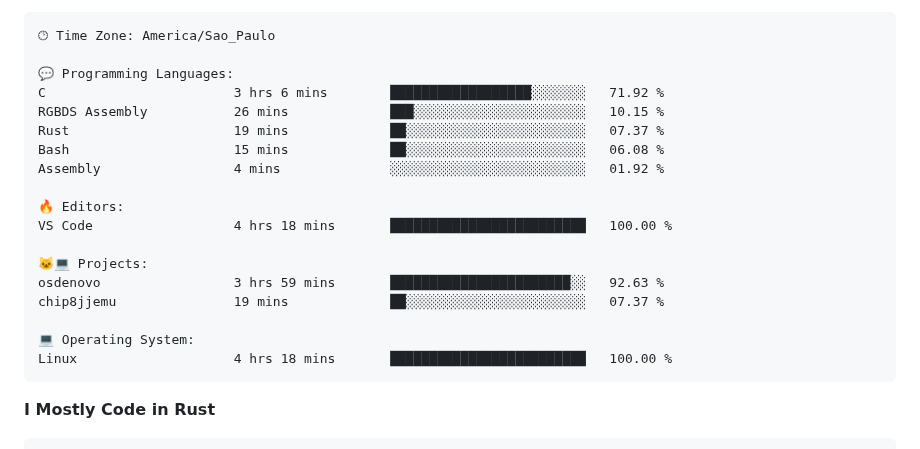
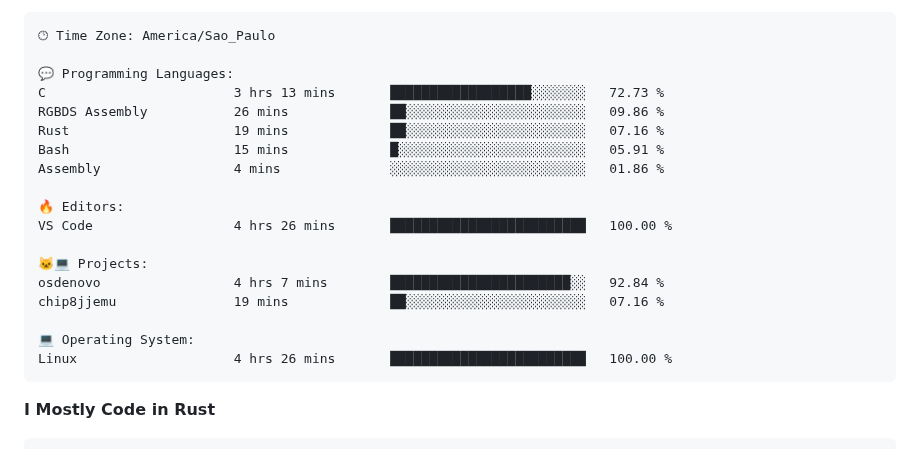
Before and after one commit to jjooxz/jjooxz, a Markdown page: README.md, the part around one of its changes. Rendered like a GitHub page.

Commit message:
Updated with Dev Metrics

````diff
--- a/README.md
+++ b/README.md
@@ -48,21 +48,21 @@ Sunday                   13 commits          ██░░░░░░░░░
 🕑︎ Time Zone: America/Sao_Paulo
 
 💬 Programming Languages:
-C                        3 hrs 6 mins        ██████████████████░░░░░░░   71.92 %
-RGBDS Assembly           26 mins             ███░░░░░░░░░░░░░░░░░░░░░░   10.15 %
-Rust                     19 mins             ██░░░░░░░░░░░░░░░░░░░░░░░   07.37 %
-Bash                     15 mins             ██░░░░░░░░░░░░░░░░░░░░░░░   06.08 %
-Assembly                 4 mins              ░░░░░░░░░░░░░░░░░░░░░░░░░   01.92 %
+C                        3 hrs 13 mins       ██████████████████░░░░░░░   72.73 %
+RGBDS Assembly           26 mins             ██░░░░░░░░░░░░░░░░░░░░░░░   09.86 %
+Rust                     19 mins             ██░░░░░░░░░░░░░░░░░░░░░░░   07.16 %
+Bash                     15 mins             █░░░░░░░░░░░░░░░░░░░░░░░░   05.91 %
+Assembly                 4 mins              ░░░░░░░░░░░░░░░░░░░░░░░░░   01.86 %
 
 🔥 Editors:
-VS Code                  4 hrs 18 mins       █████████████████████████   100.00 %
+VS Code                  4 hrs 26 mins       █████████████████████████   100.00 %
 
 🐱‍💻 Projects:
-osdenovo                 3 hrs 59 mins       ███████████████████████░░   92.63 %
-chip8jjemu               19 mins             ██░░░░░░░░░░░░░░░░░░░░░░░   07.37 %
+osdenovo                 4 hrs 7 mins        ███████████████████████░░   92.84 %
+chip8jjemu               19 mins             ██░░░░░░░░░░░░░░░░░░░░░░░   07.16 %
 
 💻 Operating System:
-Linux                    4 hrs 18 mins       █████████████████████████   100.00 %
+Linux                    4 hrs 26 mins       █████████████████████████   100.00 %
 ```
 
 **I Mostly Code in Rust**
````
Also changed, not shown: other parts of README.md (+1 -1 lines), assets/bar_graph.png.
